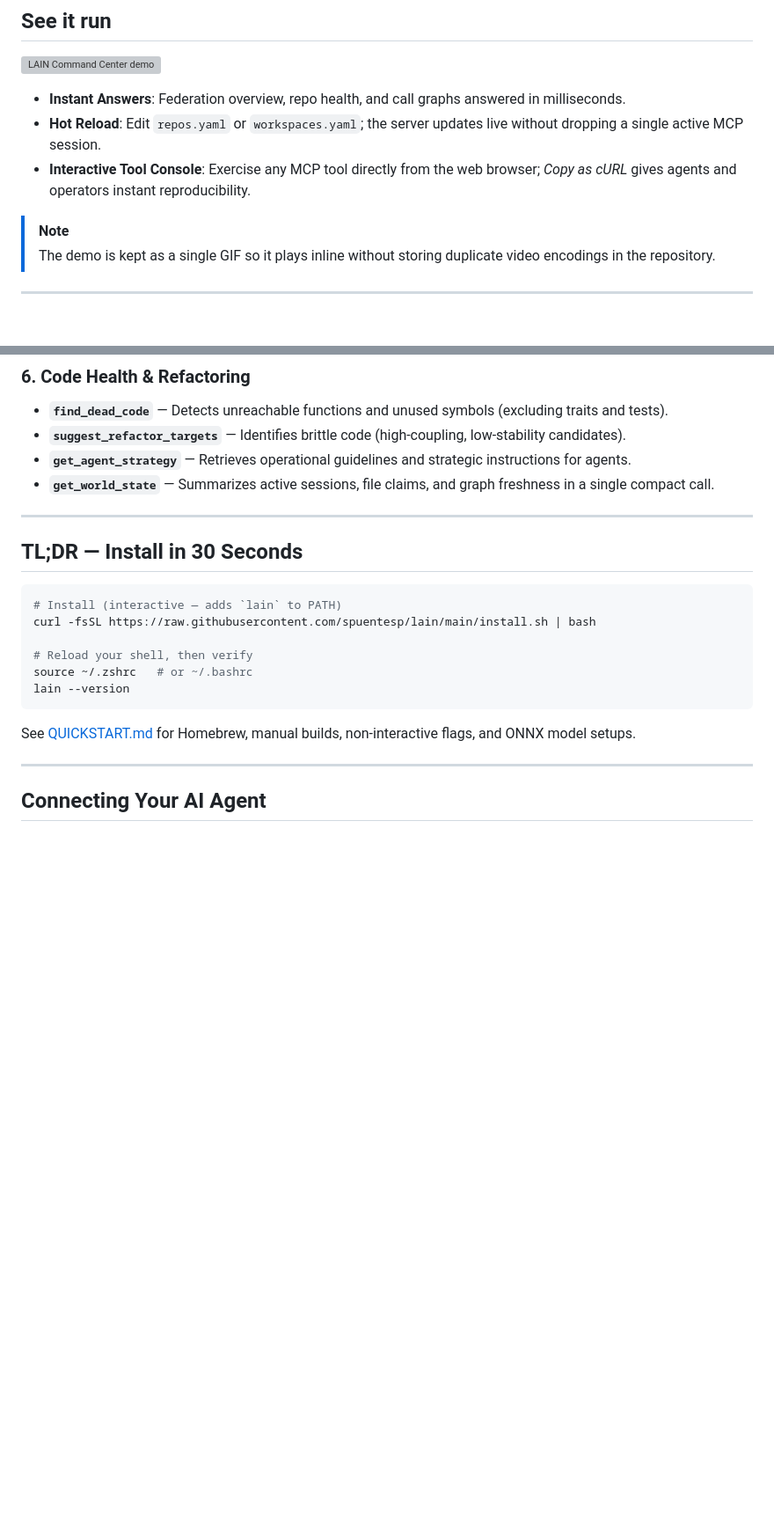
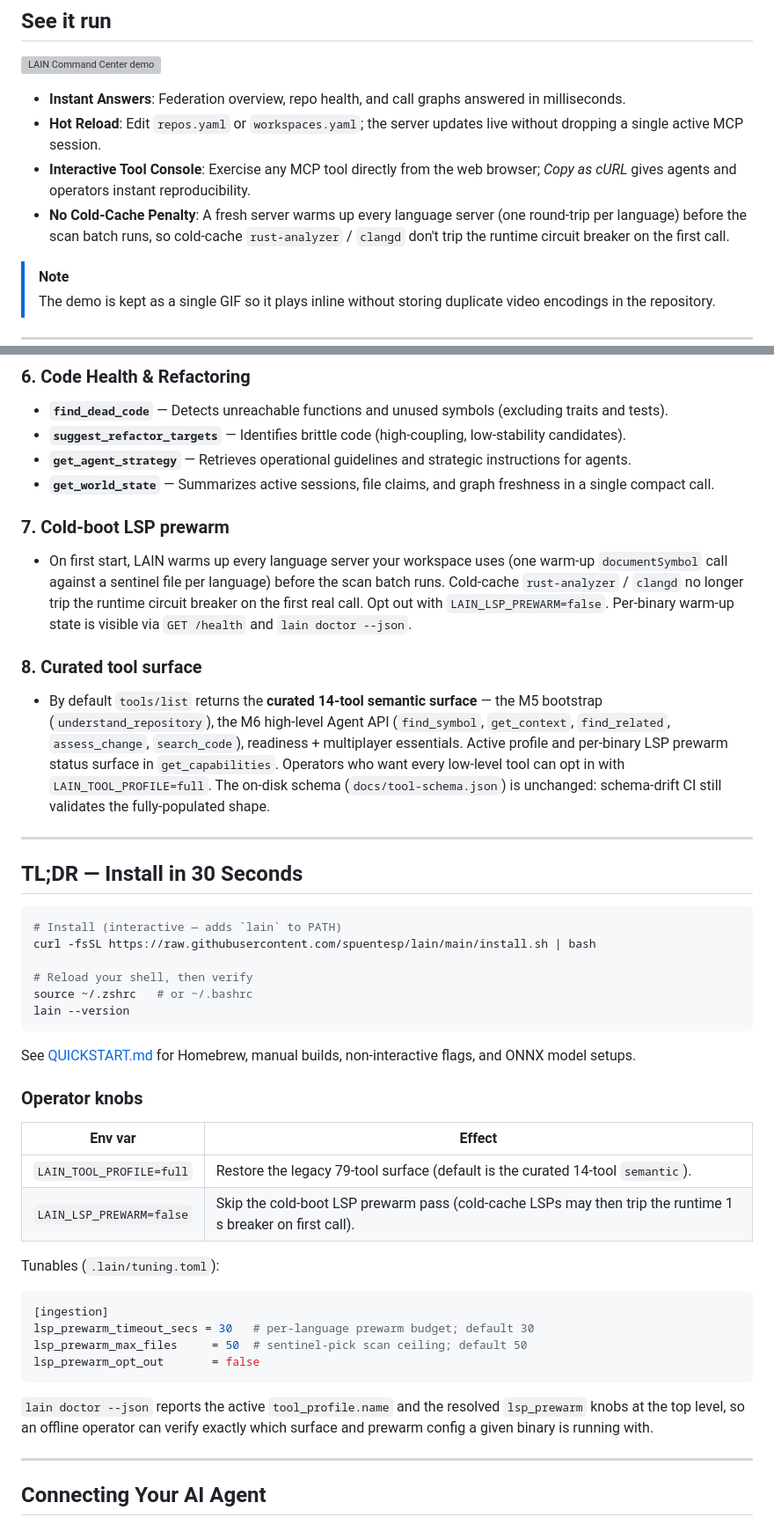
Before and after one commit to spuentesp/lain, a Markdown page: README.md, 2 parts joined by grey strips. Shown at 88% size. Drawn GitHub-style; blank space fills up the shorter version; grey boxes are pictures that could not be loaded.

Commit message:
docs(readme): surface prewarm, install extensions, profile + operator knobs
The three feat-P PRs landed real runtime behaviour that the
README didn't mention. Two short additions plus an operator
knobs table:

* 'See it run' gains a fourth bullet on the cold-boot prewarm
  so an operator reading the README knows what they're getting
  out of the box.

* 'What can AI Agents ask LAIN?' adds section 7 (cold-boot
  LSP prewarm) and section 8 (curated tool surface) beside
  the existing seven numbered sections. Both point at the
  doc references an operator would otherwise find only by
  reading the full quickstart.

* 'TL;DR — Install in 30 Seconds' gains a small 'Operator
  knobs' sub-table covering LAIN_TOOL_PROFILE, LAIN_LSP_PREWARM,
  the three prewarm tunables, and the doctor.json diagnostic
  surface. The whole block sits below the install snippet so
  it doesn't break the 'install in 30 seconds' pitch.

No code changes. README is the only file touched.

````diff
--- a/README.md
+++ b/README.md
@@ -28,6 +28,7 @@ Instead of treating code as unstructured flat text or relying on fuzzy keyword s
 - **Instant Answers**: Federation overview, repo health, and call graphs answered in milliseconds.
 - **Hot Reload**: Edit `repos.yaml` or `workspaces.yaml`; the server updates live without dropping a single active MCP session.
 - **Interactive Tool Console**: Exercise any MCP tool directly from the web browser; *Copy as cURL* gives agents and operators instant reproducibility.
+- **No Cold-Cache Penalty**: A fresh server warms up every language server (one round-trip per language) before the scan batch runs, so cold-cache `rust-analyzer` / `clangd` don't trip the runtime circuit breaker on the first call.
 
 > [!NOTE]
 > The demo is kept as a single GIF so it plays inline without storing duplicate video encodings in the repository.
@@ -124,6 +125,25 @@ LAIN provides specialized MCP tools categorized by capability:
 - **`get_agent_strategy`** — Retrieves operational guidelines and strategic instructions for agents.
 - **`get_world_state`** — Summarizes active sessions, file claims, and graph freshness in a single compact call.
 
+### 7. Cold-boot LSP prewarm
+- On first start, LAIN warms up every language server your workspace uses
+  (one warm-up `documentSymbol` call against a sentinel file per language)
+  before the scan batch runs. Cold-cache `rust-analyzer` / `clangd`
+  no longer trip the runtime circuit breaker on the first real call.
+  Opt out with `LAIN_LSP_PREWARM=false`. Per-binary warm-up state is
+  visible via `GET /health` and `lain doctor --json`.
+
+### 8. Curated tool surface
+- By default `tools/list` returns the **curated 14-tool semantic
+  surface** — the M5 bootstrap (`understand_repository`), the M6
+  high-level Agent API (`find_symbol`, `get_context`, `find_related`,
+  `assess_change`, `search_code`), readiness + multiplayer essentials.
+  Active profile and per-binary LSP prewarm status surface in
+  `get_capabilities`. Operators who want every low-level tool can opt
+  in with `LAIN_TOOL_PROFILE=full`. The on-disk schema
+  (`docs/tool-schema.json`) is unchanged: schema-drift CI still
+  validates the fully-populated shape.
+
 ---
 
 ## TL;DR — Install in 30 Seconds
@@ -138,6 +158,27 @@ lain --version
 ```
 
 See [QUICKSTART.md](docs/QUICKSTART.md) for Homebrew, manual builds, non-interactive flags, and ONNX model setups.
+
+### Operator knobs
+
+| Env var | Effect |
+|---|---|
+| `LAIN_TOOL_PROFILE=full` | Restore the legacy 79-tool surface (default is the curated 14-tool `semantic`). |
+| `LAIN_LSP_PREWARM=false` | Skip the cold-boot LSP prewarm pass (cold-cache LSPs may then trip the runtime 1 s breaker on first call). |
+
+Tunables (`.lain/tuning.toml`):
+
+```toml
+[ingestion]
+lsp_prewarm_timeout_secs = 30   # per-language prewarm budget; default 30
+lsp_prewarm_max_files     = 50  # sentinel-pick scan ceiling; default 50
+lsp_prewarm_opt_out       = false
+```
+
+`lain doctor --json` reports the active `tool_profile.name` and the
+resolved `lsp_prewarm` knobs at the top level, so an offline
+operator can verify exactly which surface and prewarm config a given
+binary is running with.
 
 ---
 
````
